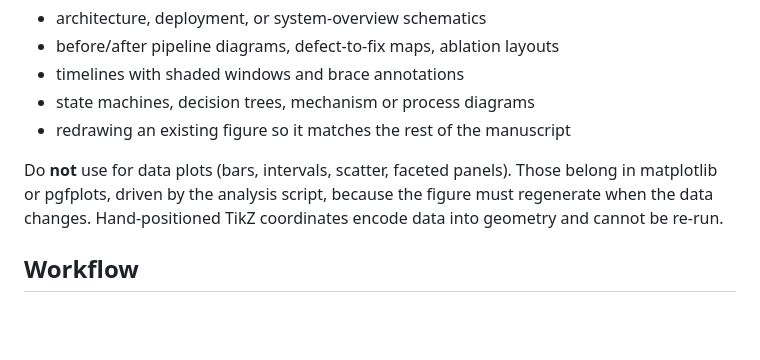
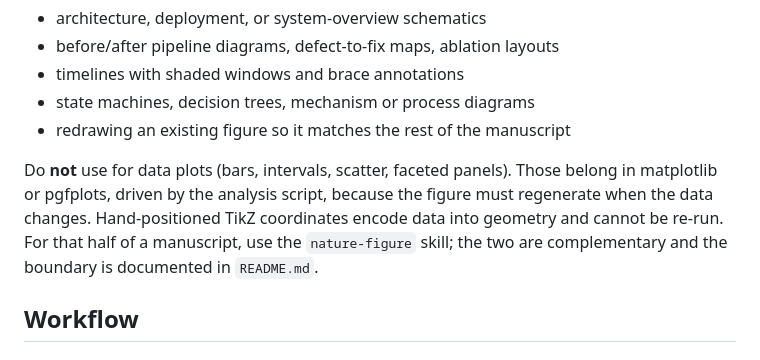
Before and after one commit to lowchoonkeat/tikz-paper-figures, a Markdown page: SKILL.md, the part around the change. Drawn GitHub-style; blank space fills up the shorter version.

```diff
--- a/SKILL.md
+++ b/SKILL.md
@@ -27,7 +27,8 @@ Use for:
 Do **not** use for data plots (bars, intervals, scatter, faceted panels). Those belong in
 matplotlib or pgfplots, driven by the analysis script, because the figure must regenerate when
 the data changes. Hand-positioned TikZ coordinates encode data into geometry and cannot be
-re-run.
+re-run. For that half of a manuscript, use the `nature-figure` skill; the two are complementary
+and the boundary is documented in `README.md`.
 
 ## Workflow
 
```
Also changed, not shown: README.md (+21 -0 lines), references/style-guide.md (+16 -1 lines).
